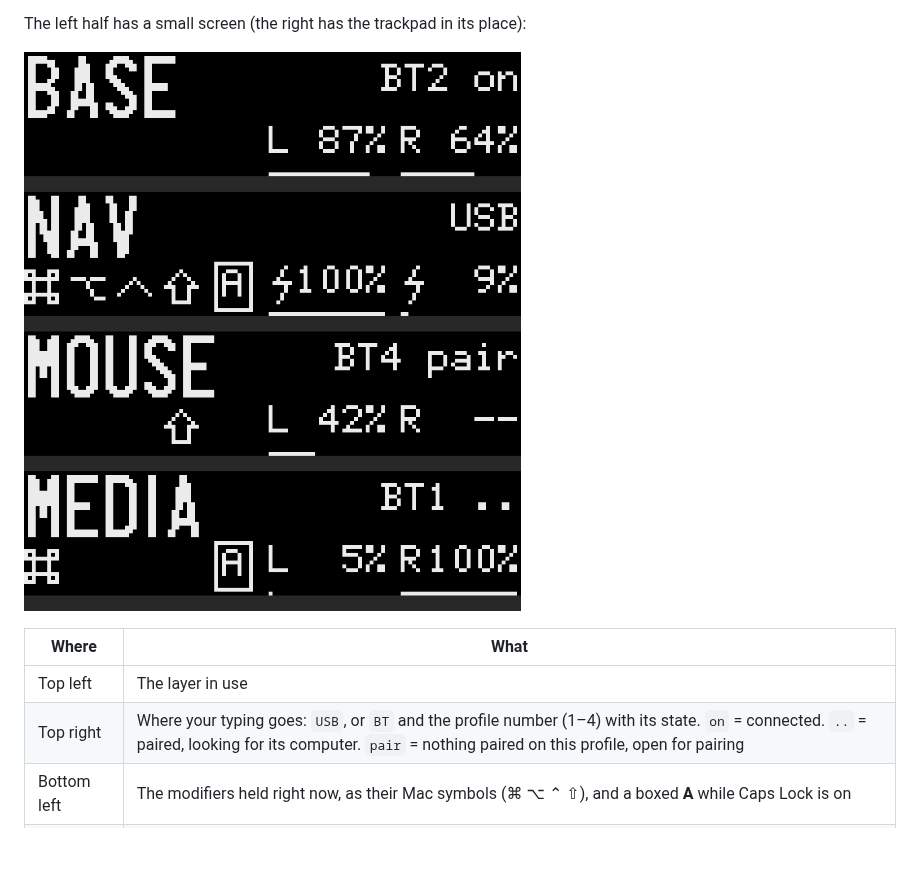
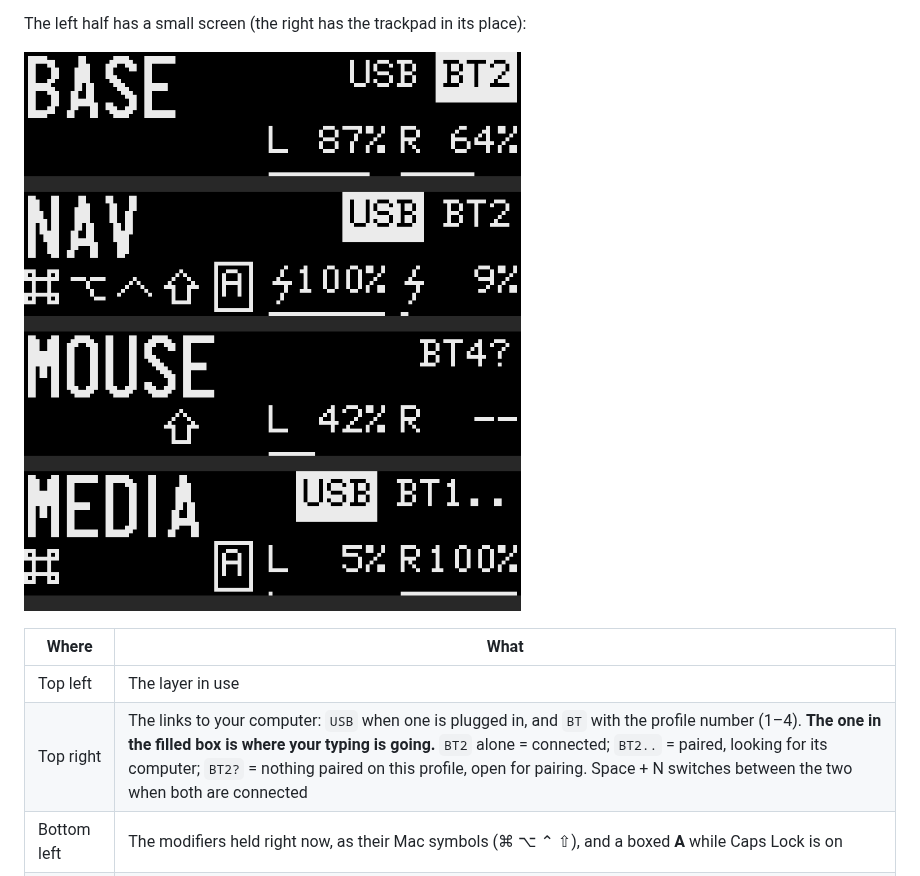
Before and after one commit to dieselsaurav/parix52, a Markdown page: README.md, the part around the change. Rendered like a GitHub page; pictures changed too: docs/oled.png; blank space fills up the shorter version.

```diff
--- a/README.md
+++ b/README.md
@@ -118,7 +118,7 @@ The left half has a small screen (the right has the trackpad in its place):
 | Where | What |
 |---|---|
 | Top left | The layer in use |
-| Top right | Where your typing goes: `USB`, or `BT` and the profile number (1–4) with its state. `on` = connected. `..` = paired, looking for its computer. `pair` = nothing paired on this profile, open for pairing |
+| Top right | The links to your computer: `USB` when one is plugged in, and `BT` with the profile number (1–4). **The one in the filled box is where your typing is going.** `BT2` alone = connected; `BT2..` = paired, looking for its computer; `BT2?` = nothing paired on this profile, open for pairing. Space + N switches between the two when both are connected |
 | Bottom left | The modifiers held right now, as their Mac symbols (⌘ ⌥ ⌃ ⇧), and a boxed **A** while Caps Lock is on |
 | Bottom right | Both batteries, left then right, with a bar under each. A bolt replaces the letter while that half is plugged in and charging; `--` means the right half is not linked |
 
```
Also changed, not shown: 4 other files.
